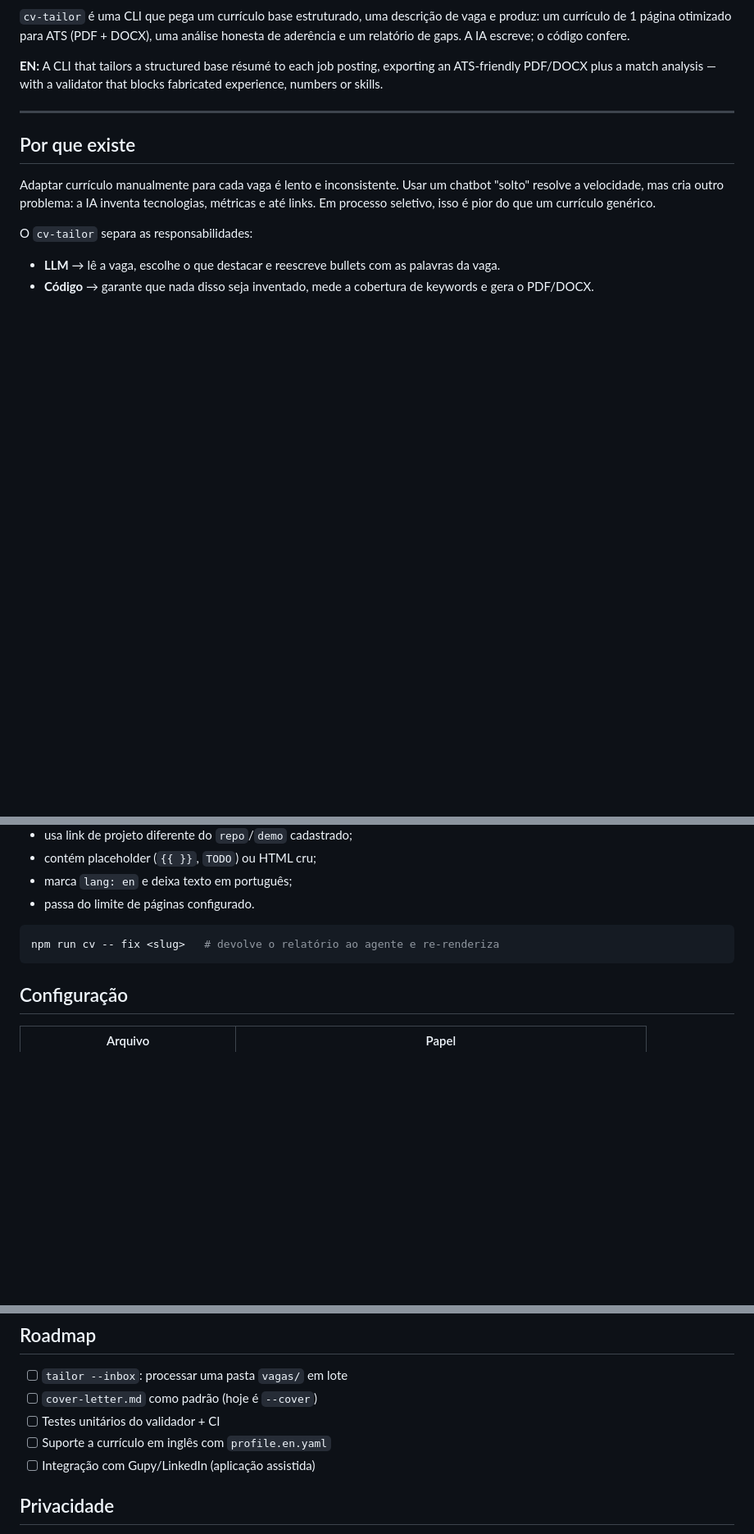
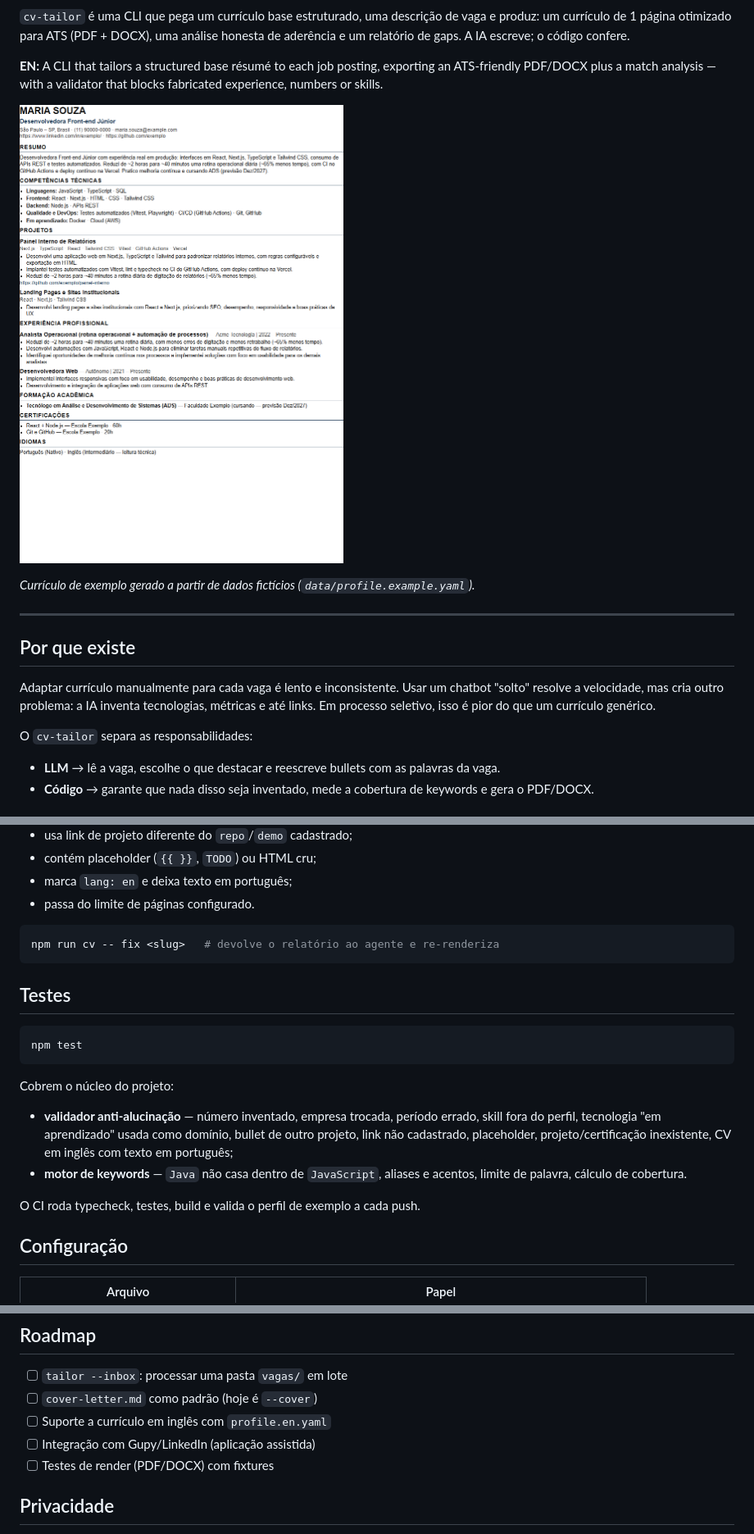
Before and after one commit to LuizClaudioAds/cv-tailor, a Markdown page: README.md, 3 parts joined by grey strips. Shown at 82% size. Rendered like a GitHub page; pictures changed too: docs/preview.png (added); blank space fills up the shorter version.

Commit message:
test: cobre validador anti-alucinacao e keywords; ci e preview no readme

````diff
--- a/README.md
+++ b/README.md
@@ -13,6 +14,10 @@ relatório de gaps. A IA escreve; o código confere.
 
 **EN:** A CLI that tailors a structured base résumé to each job posting, exporting an ATS-friendly
 PDF/DOCX plus a match analysis — with a validator that blocks fabricated experience, numbers or skills.
+
+![Exemplo de currículo gerado](docs/preview.png)
+
+*Currículo de exemplo gerado a partir de dados fictícios (`data/profile.example.yaml`).*
 
 ---
 
@@ -201,6 +206,22 @@ O CV é **reprovado** (e o agente recebe o relatório para corrigir) quando:
 npm run cv -- fix <slug>   # devolve o relatório ao agente e re-renderiza
 ```
 
+## Testes
+
+```bash
+npm test
+```
+
+Cobrem o núcleo do projeto:
+
+- **validador anti-alucinação** — número inventado, empresa trocada, período errado, skill fora do perfil,
+  tecnologia "em aprendizado" usada como domínio, bullet de outro projeto, link não cadastrado,
+  placeholder, projeto/certificação inexistente, CV em inglês com texto em português;
+- **motor de keywords** — `Java` não casa dentro de `JavaScript`, aliases e acentos, limite de palavra,
+  cálculo de cobertura.
+
+O CI roda typecheck, testes, build e valida o perfil de exemplo a cada push.
+
 ## Configuração
 
 | Arquivo | Papel |
@@ -231,9 +252,9 @@ model: anthropic/claude-sonnet-5-5#high
 
 - [ ] `tailor --inbox`: processar uma pasta `vagas/` em lote
 - [ ] `cover-letter.md` como padrão (hoje é `--cover`)
-- [ ] Testes unitários do validador + CI
 - [ ] Suporte a currículo em inglês com `profile.en.yaml`
 - [ ] Integração com Gupy/LinkedIn (aplicação assistida)
+- [ ] Testes de render (PDF/DOCX) com fixtures
 
 ## Privacidade
 
````
Also changed, not shown: other parts of README.md (+1 -0 lines), 13 other files.
